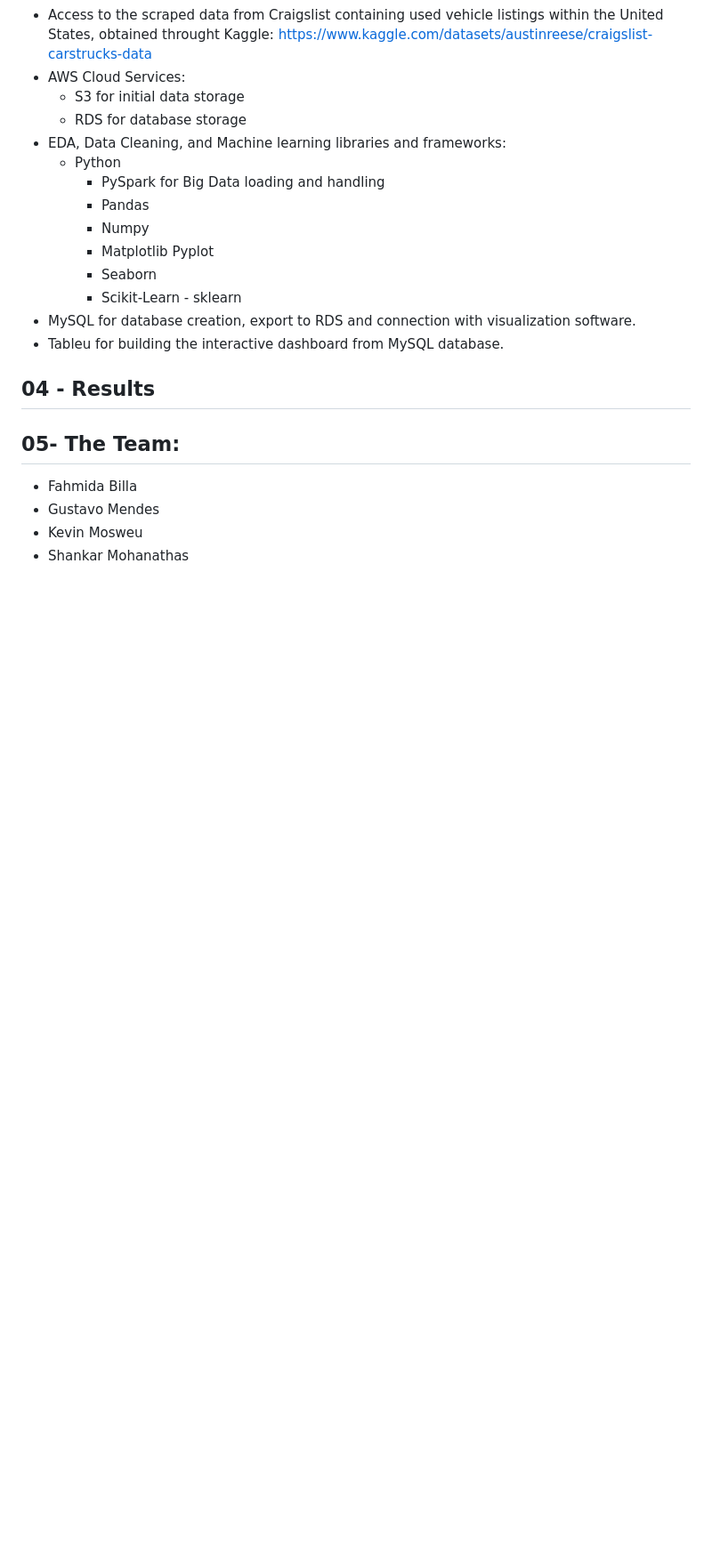
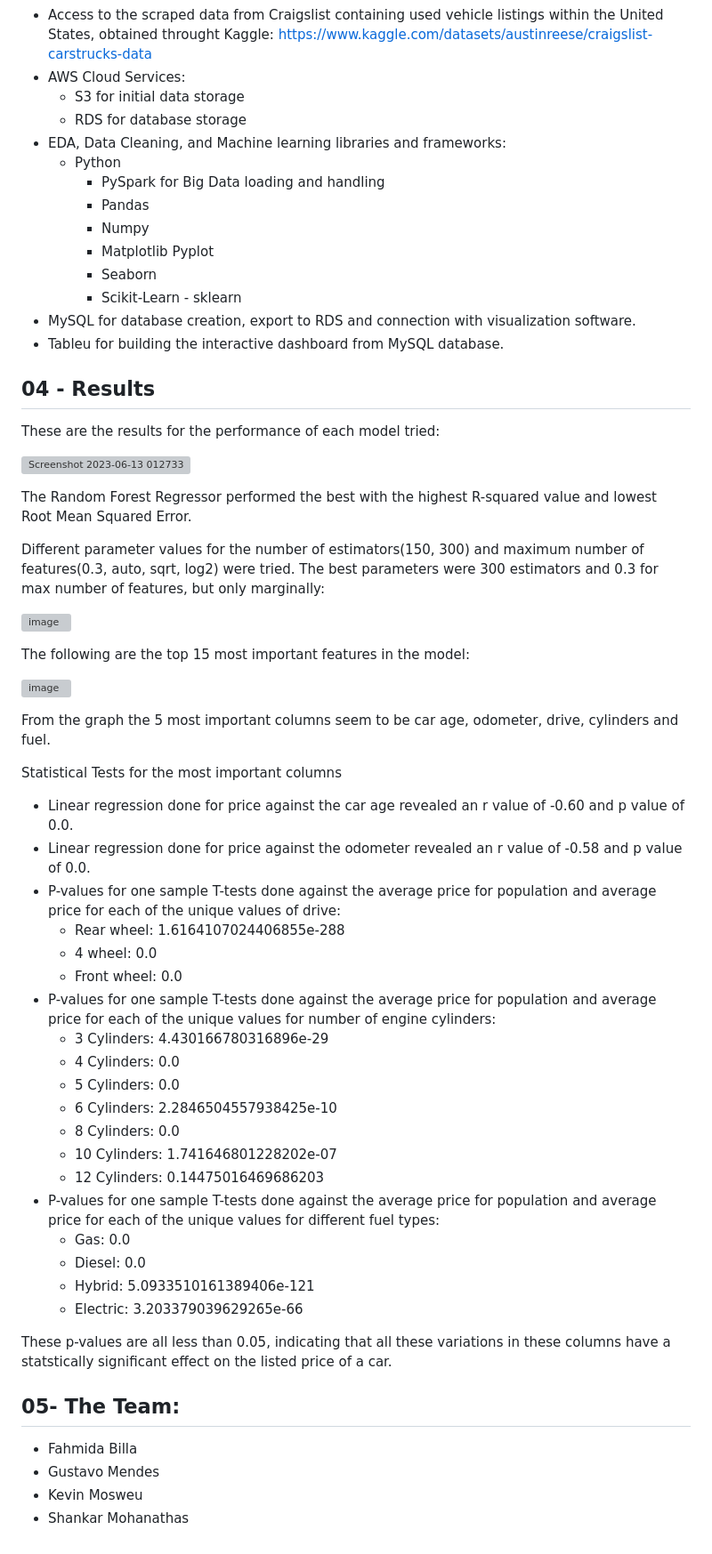
Before and after one commit to KevinMosweu/USED-CAR-PRICE-PREDICTION_MACHINE-LEARNING, a Markdown page: README.md, the part around the change. Shown: that part at 89% size. GitHub-like rendering; blank space fills up the shorter version; grey boxes are pictures that could not be loaded.

```diff
--- a/README.md
+++ b/README.md
@@ -63,6 +63,46 @@ The goal of this project is to develop a machine learning model that can accurat
 
 ## 04 - Results
 
+These are the results for the performance of each model tried:
+
+![Screenshot 2023-06-13 012733](https://github.com/gusmendesbh/project4-group2/assets/119974799/467b8529-21f9-44d7-a806-2c9cc7c9acfd)
+
+The Random Forest Regressor performed the best with the highest R-squared value and lowest Root Mean Squared Error.
+
+Different parameter values for the number of estimators(150, 300) and maximum number of features(0.3, auto, sqrt, log2) were tried. The best parameters were 300 estimators and 0.3 for max number of features, but only marginally:
+
+![image](https://github.com/gusmendesbh/project4-group2/assets/119974799/5d61a331-4874-479e-9eb2-f227c4134749)
+
+The following are the top 15 most important features in the model:
+
+![image](https://github.com/gusmendesbh/project4-group2/assets/119974799/3f1e6612-0019-47d3-9ad6-1a92991eda0a)
+
+From the graph the 5 most important columns seem to be car age, odometer, drive, cylinders and fuel.
+
+Statistical Tests for the most important columns
+
+- Linear regression done for price against the car age revealed an r value of -0.60 and p value of 0.0.
+- Linear regression done for price against the odometer revealed an r value of -0.58 and p value of 0.0.
+- P-values for one sample T-tests done against the average price for population and average price for each of the unique values of drive:
+  - Rear wheel: 1.6164107024406855e-288
+  - 4 wheel: 0.0
+  - Front wheel: 0.0
+- P-values for one sample T-tests done against the average price for population and average price for each of the unique values for number of engine cylinders:
+  - 3 Cylinders: 4.430166780316896e-29
+  - 4 Cylinders: 0.0
+  - 5 Cylinders: 0.0
+  - 6 Cylinders: 2.2846504557938425e-10
+  - 8 Cylinders: 0.0
+  - 10 Cylinders: 1.741646801228202e-07
+  - 12 Cylinders: 0.14475016469686203
+- P-values for one sample T-tests done against the average price for population and average price for each of the unique values for different fuel types:
+  - Gas: 0.0
+  - Diesel: 0.0
+  - Hybrid: 5.0933510161389406e-121
+  - Electric: 3.203379039629265e-66
+
+ These p-values are all less than 0.05, indicating that all these variations in these columns have a statstically significant effect on the listed price of a car.
+
 ## 05- The Team:
 
 - Fahmida Billa
```
